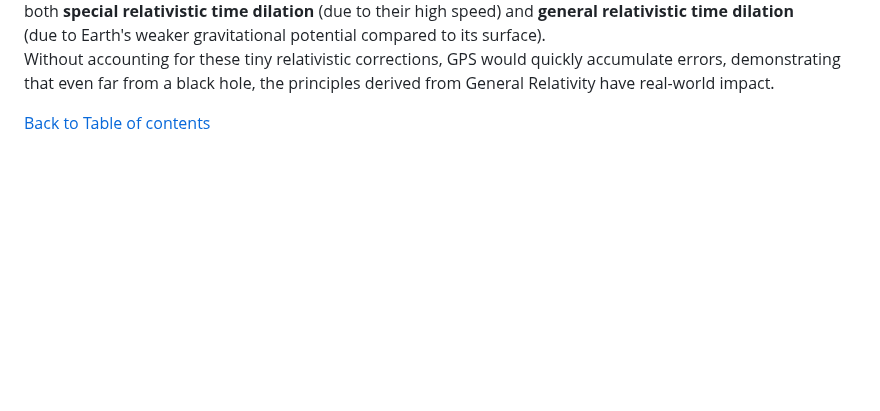
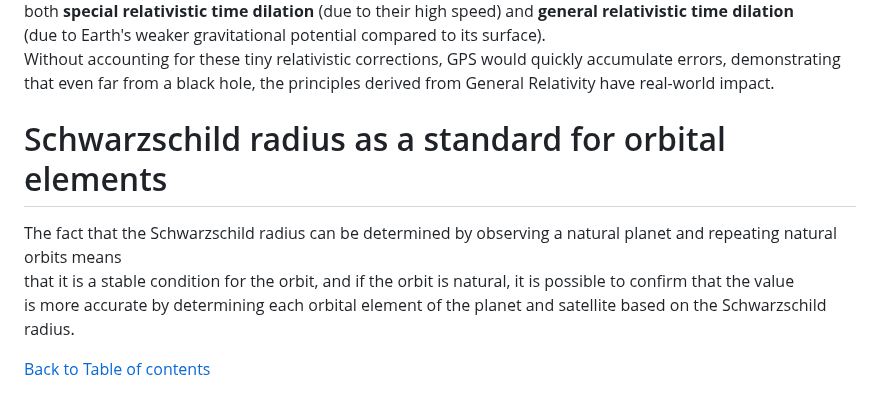
Before and after one commit to NAS6mixfoolv/NAS6LIB, a Markdown page: DeepRelativityDiscussion.md, the part around the change. GitHub-like rendering; blank space fills up the shorter version.

```diff
--- a/DeepRelativityDiscussion.md
+++ b/DeepRelativityDiscussion.md
@@ -355,7 +355,10 @@ both **special relativistic time dilation** (due to their high speed) and **gene
 Without accounting for these tiny relativistic corrections, GPS would quickly accumulate errors, demonstrating
 that even far from a black hole, the principles derived from General Relativity have real-world impact.
 
-
+# Schwarzschild radius as a standard for orbital elements
+The fact that the Schwarzschild radius can be determined by observing a natural planet and repeating natural orbits means
+that it is a stable condition for the orbit, and if the orbit is natural, it is possible to confirm that the value
+is more accurate by determining each orbital element of the planet and satellite based on the Schwarzschild radius.
 
 
 [Back to Table of contents](#table-of-contents)
```
